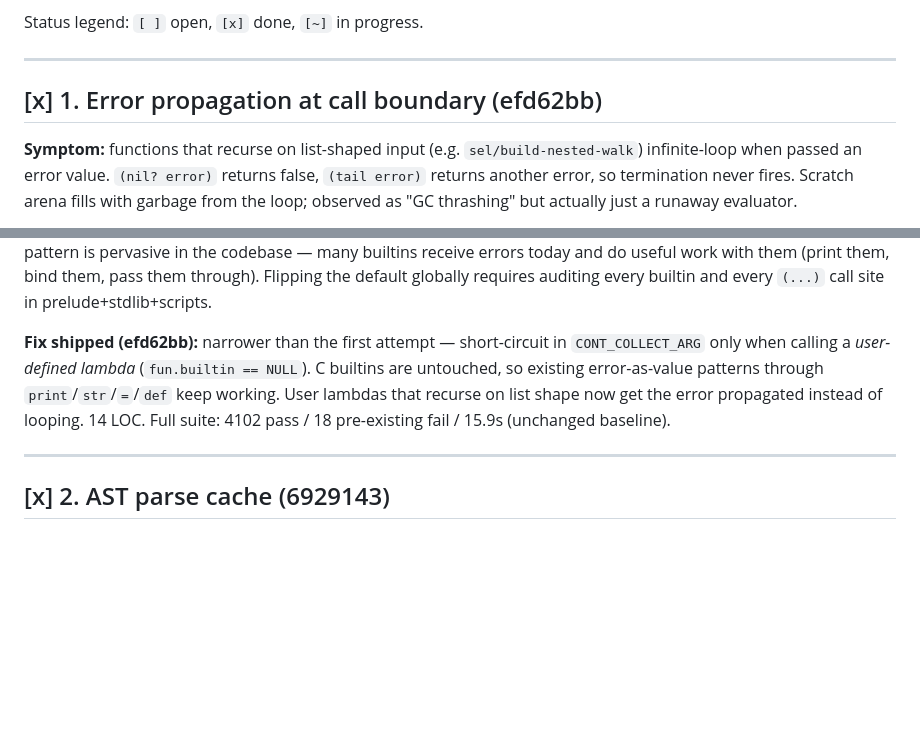
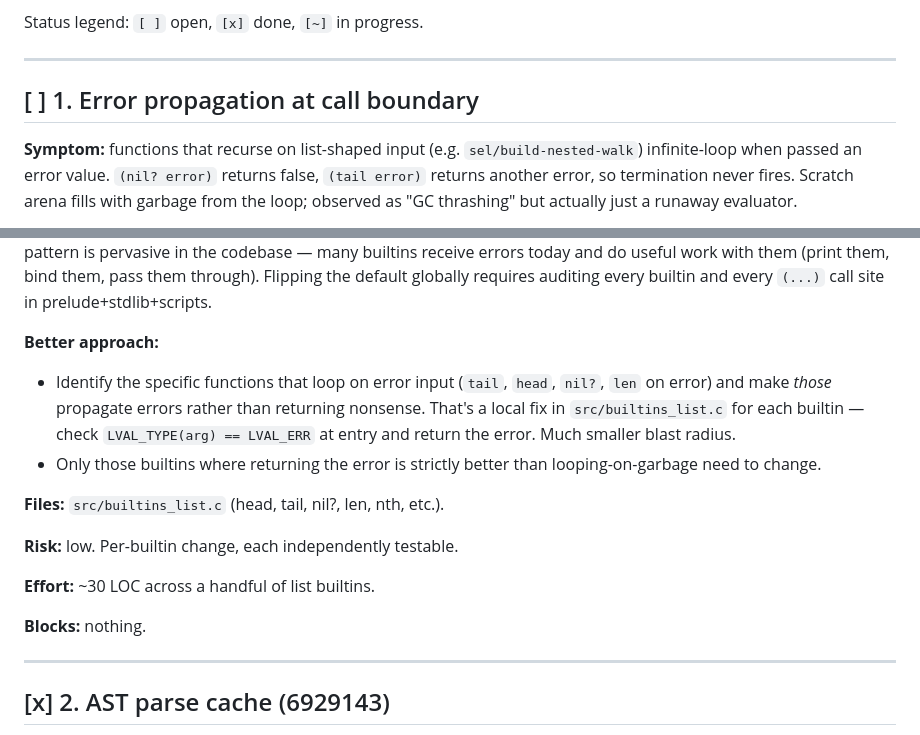
Before and after one commit to djmittens/valkyria, a Markdown page: docs/TECH_DEBT_LOG.md, 2 parts joined by grey strips. Drawn GitHub-style; blank space fills up the shorter version.

Commit message:
Revert "docs: mark #1 done"
This reverts commit 0c7b0b41d663118a471e90a14eda638451f6a866.

```diff
--- a/docs/TECH_DEBT_LOG.md
+++ b/docs/TECH_DEBT_LOG.md
@@ -8,7 +8,7 @@ Status legend: `[ ]` open, `[x]` done, `[~]` in progress.
 
 ---
 
-## [x] 1. Error propagation at call boundary (efd62bb)
+## [ ] 1. Error propagation at call boundary
 
 **Symptom:** functions that recurse on list-shaped input (e.g. `sel/build-nested-walk`)
 infinite-loop when passed an error value. `(nil? error)` returns false,
@@ -30,12 +30,22 @@ and do useful work with them (print them, bind them, pass them through).
 Flipping the default globally requires auditing every builtin and every
 `(...)` call site in prelude+stdlib+scripts.
 
-**Fix shipped (efd62bb):** narrower than the first attempt — short-circuit
-in `CONT_COLLECT_ARG` only when calling a *user-defined lambda* (`fun.builtin
-== NULL`). C builtins are untouched, so existing error-as-value patterns
-through `print`/`str`/`=`/`def` keep working. User lambdas that recurse on
-list shape now get the error propagated instead of looping. 14 LOC.
-Full suite: 4102 pass / 18 pre-existing fail / 15.9s (unchanged baseline).
+**Better approach:**
+- Identify the specific functions that loop on error input (`tail`, `head`,
+  `nil?`, `len` on error) and make *those* propagate errors rather than
+  returning nonsense. That's a local fix in `src/builtins_list.c` for each
+  builtin — check `LVAL_TYPE(arg) == LVAL_ERR` at entry and return the
+  error. Much smaller blast radius.
+- Only those builtins where returning the error is strictly better than
+  looping-on-garbage need to change.
+
+**Files:** `src/builtins_list.c` (head, tail, nil?, len, nth, etc.).
+
+**Risk:** low. Per-builtin change, each independently testable.
+
+**Effort:** ~30 LOC across a handful of list builtins.
+
+**Blocks:** nothing.
 
 ---
 
```
